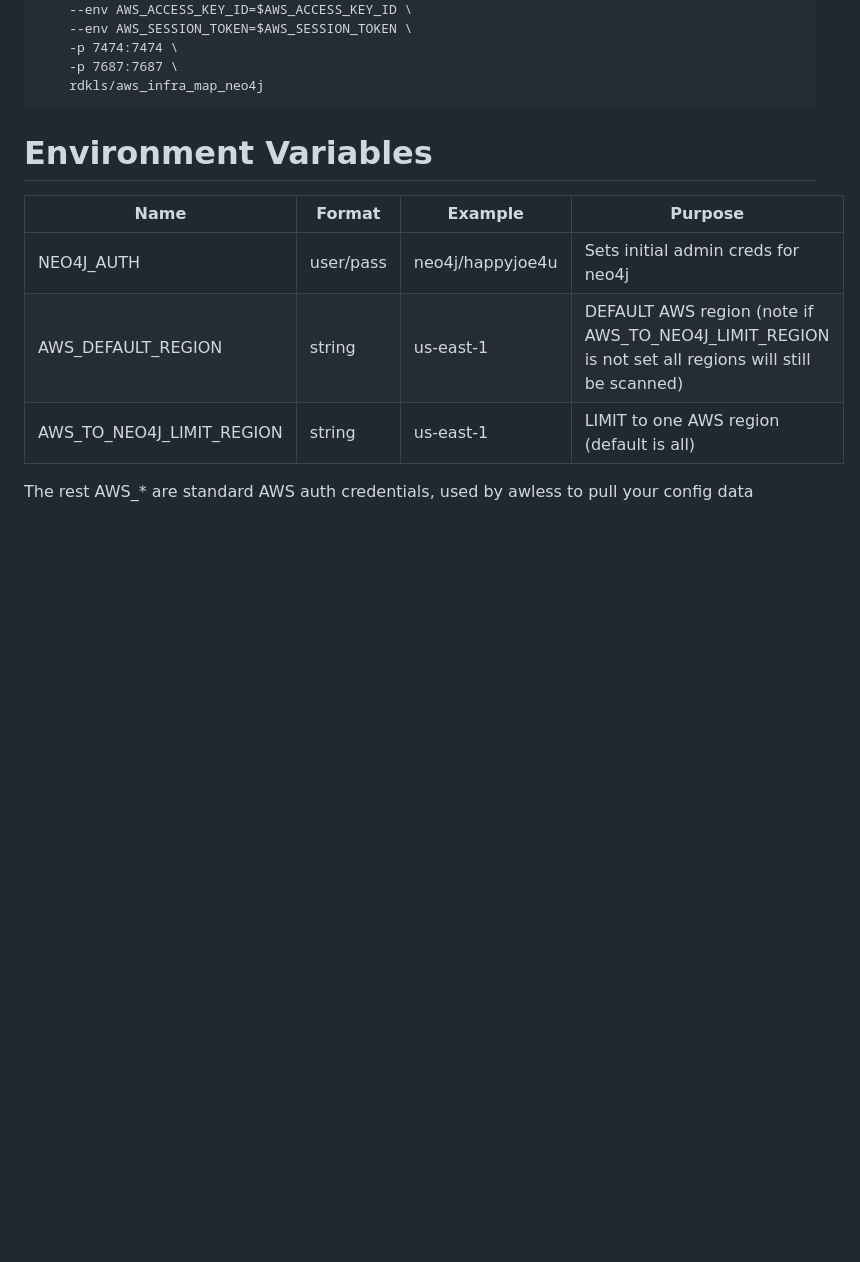
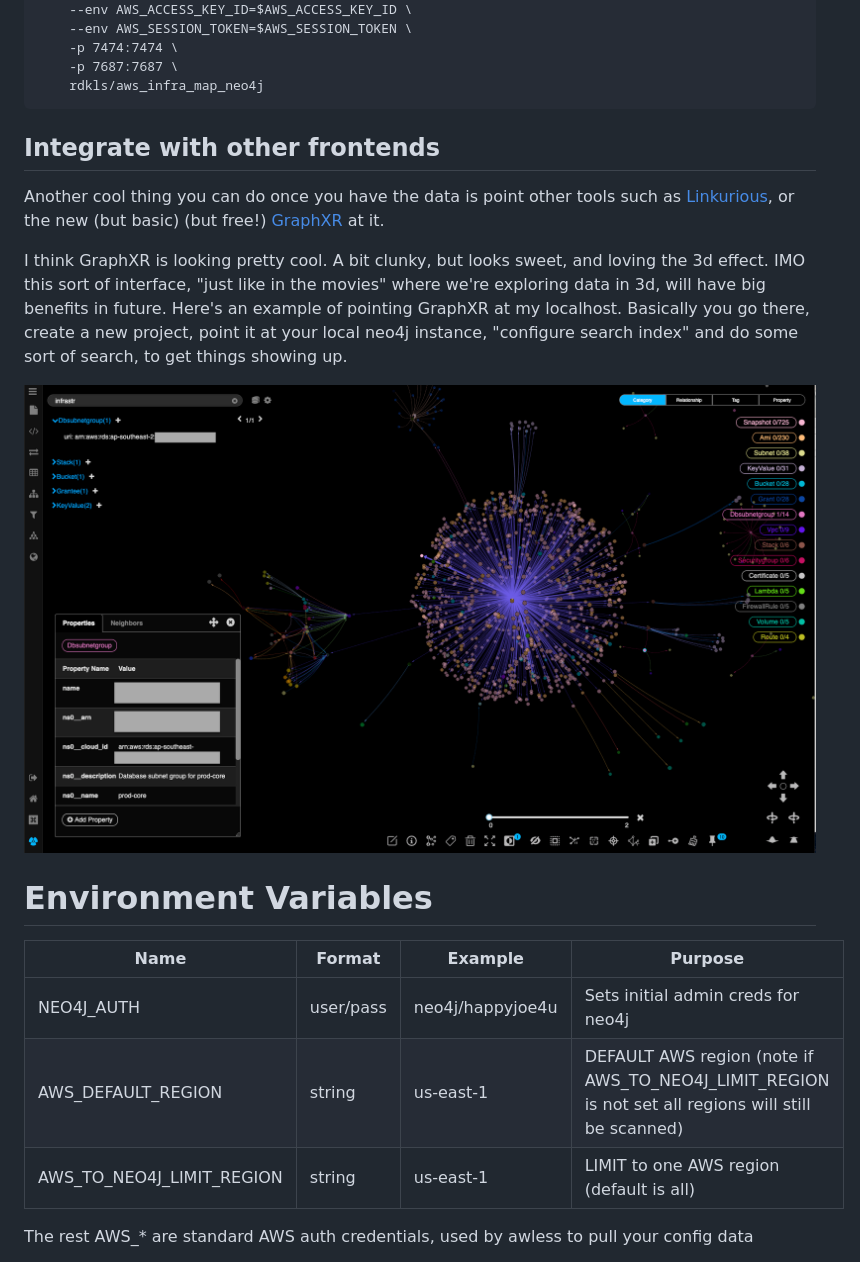
Before and after one commit to rdkls/aws_infra_map_neo4j, a Markdown page: README.md, the part around the change. Drawn GitHub-style; pictures changed too: doc/img/graphxr2.png (added); blank space fills up the shorter version.

Commit message:
feat: doco on graphxr

````diff
--- a/README.md
+++ b/README.md
@@ -69,6 +69,15 @@ docker run
     -p 7687:7687 \
     rdkls/aws_infra_map_neo4j
 ```
+
+## Integrate with other frontends
+
+Another cool thing you can do once you have the data is point other tools such as [Linkurious](https://linkurio.us/), or the new (but basic) (but free!) [GraphXR](https://www.kineviz.com/) at it.
+
+I think GraphXR is looking pretty cool. A bit clunky, but looks sweet, and loving the 3d effect. IMO this sort of interface, "just like in the movies" where we're exploring data in 3d, will have big benefits in future. Here's an example of pointing GraphXR at my localhost. Basically you go there, create a new project, point it at your local neo4j instance, "configure search index" and do some sort of search, to get things showing up.
+
+![GraphXR](./doc/img/graphxr2.png)
+
 
 
 # Environment Variables
````
